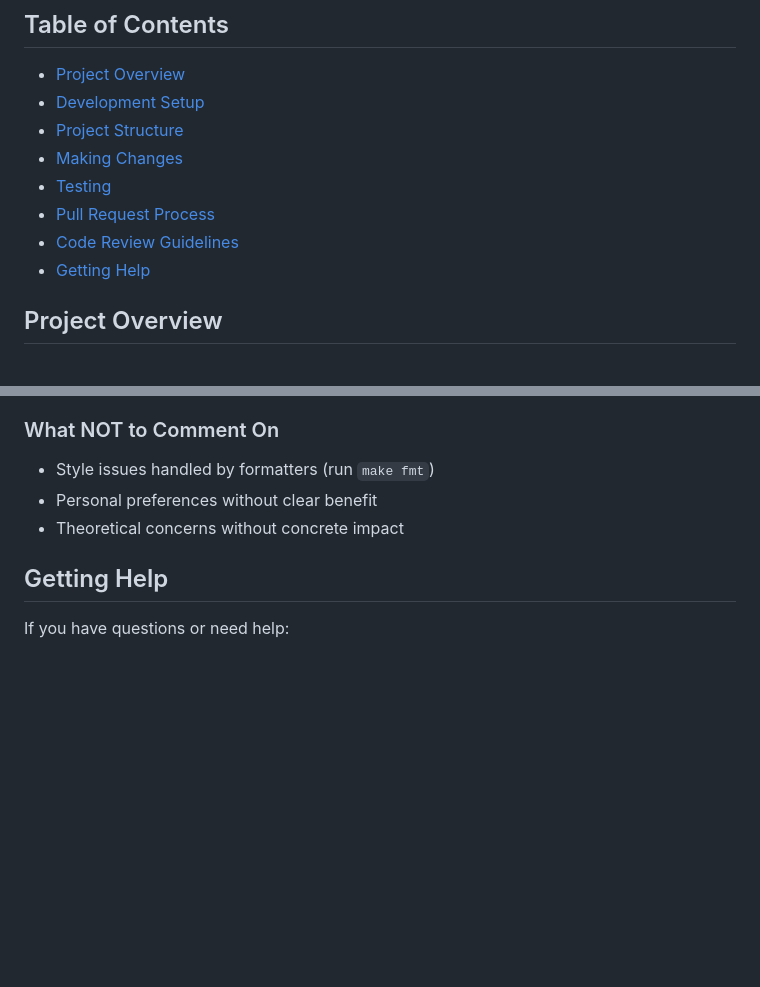
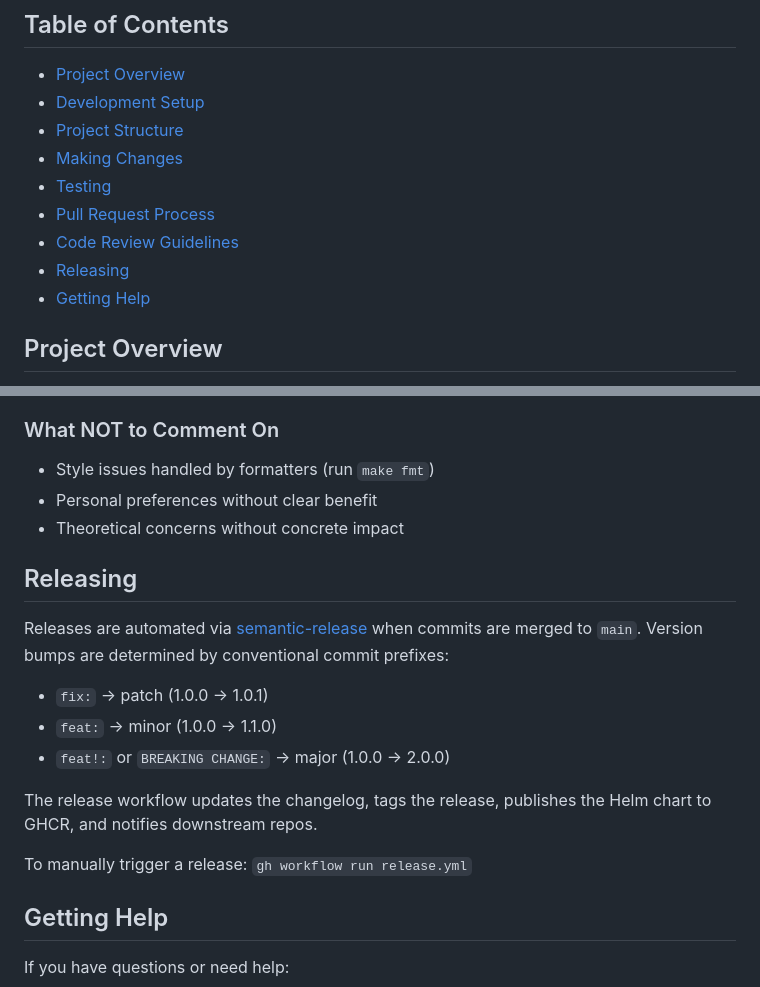
Before and after one commit to posit-dev/team-operator, a Markdown page: CONTRIBUTING.md, 2 parts joined by grey strips. Rendered like a GitHub page; blank space fills up the shorter version.

Commit message:
add some extra details about releases

```diff
--- a/CONTRIBUTING.md
+++ b/CONTRIBUTING.md
@@ -11,6 +11,7 @@ Welcome! We appreciate your interest in contributing to the Team Operator projec
 - [Testing](#testing)
 - [Pull Request Process](#pull-request-process)
 - [Code Review Guidelines](#code-review-guidelines)
+- [Releasing](#releasing)
 - [Getting Help](#getting-help)
 
 ## Project Overview
@@ -352,6 +353,18 @@ We follow specific guidelines for code review. For detailed review standards, se
 - Personal preferences without clear benefit
 - Theoretical concerns without concrete impact
 
+## Releasing
+
+Releases are automated via [semantic-release](https://semantic-release.gitbook.io/) when commits are merged to `main`. Version bumps are determined by conventional commit prefixes:
+
+- `fix:` → patch (1.0.0 → 1.0.1)
+- `feat:` → minor (1.0.0 → 1.1.0)
+- `feat!:` or `BREAKING CHANGE:` → major (1.0.0 → 2.0.0)
+
+The release workflow updates the changelog, tags the release, publishes the Helm chart to GHCR, and notifies downstream repos.
+
+To manually trigger a release: `gh workflow run release.yml`
+
 ## Getting Help
 
 If you have questions or need help:
```
